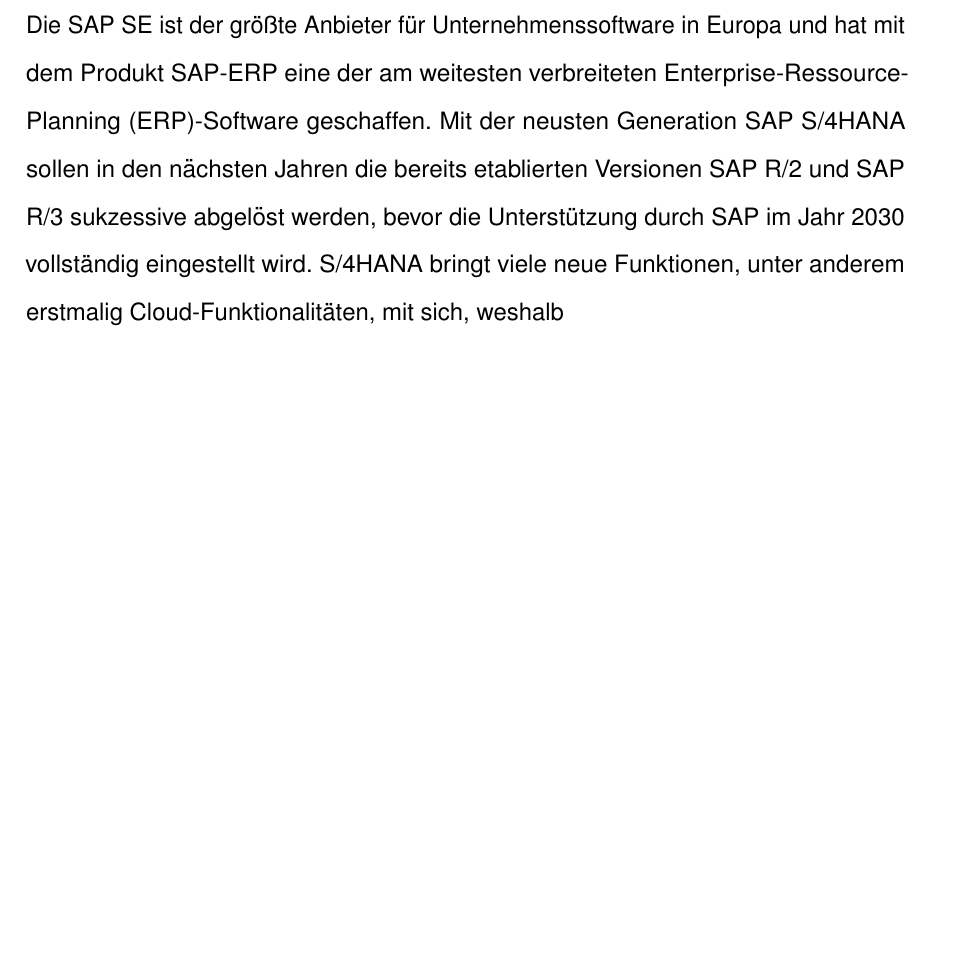
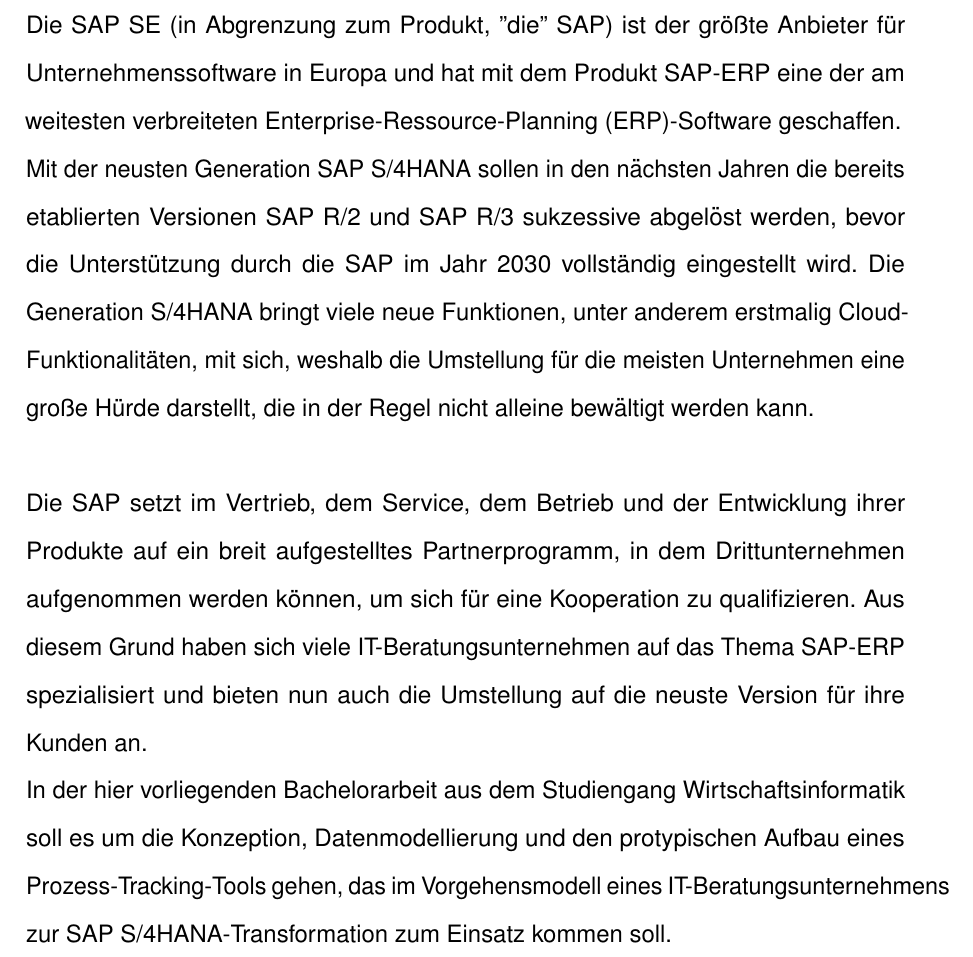
Before and after one commit to lukas1199/Bachelorarbeit, a LaTeX document (Bachelorarbeit.tex, which reads Kapitel/einleitung.tex): part of page 11 of 23 before the commit and part of page 10 of 22 after it, cut so that both start at the same text, the shorter picture padded with empty space. Compiled offline with pdfLaTeX.

Commit message:
Einleitung

```diff
--- a/Bachelorarbeit.tex
+++ b/Bachelorarbeit.tex
@@ -18,10 +18,11 @@
 
 
 \begin{document}
-\doublespacing
+
 \include{vorspann.tex}
 
-
+% Einleitung
+\doublespacing
 \include{./Kapitel/einleitung.tex}
 
 \section{Einleitung}
--- a/Kapitel/einleitung.tex
+++ b/Kapitel/einleitung.tex
@@ -1,2 +1,4 @@
 \section{Einleitung}
-Die SAP SE ist der größte Anbieter für Unternehmenssoftware in Europa und hat mit dem Produkt SAP-ERP eine der am weitesten verbreiteten Enterprise-Ressource-Planning (ERP)-Software geschaffen. Mit der neusten Generation SAP S/4HANA sollen in den nächsten Jahren die bereits etablierten Versionen SAP R/2 und SAP R/3 sukzessive abgelöst werden, bevor die Unterstützung durch SAP im Jahr 2030 vollständig eingestellt wird. S/4HANA bringt viele neue Funktionen, unter anderem erstmalig Cloud-Funktionalitäten, mit sich, weshalb
+Die SAP SE (in Abgrenzung zum Produkt, "die"\ SAP) ist der größte Anbieter für Unternehmenssoftware in Europa und hat mit dem Produkt SAP-ERP eine der am weitesten verbreiteten Enterprise-Ressource-Planning (ERP)-Software geschaffen. \\Mit der neusten Generation SAP S/4HANA sollen in den nächsten Jahren die bereits etablierten Versionen SAP R/2 und SAP R/3 sukzessive abgelöst werden, bevor die Unterstützung durch die SAP im Jahr 2030 vollständig eingestellt wird. Die Generation S/4HANA bringt viele neue Funktionen, unter anderem erstmalig Cloud-Funktionalitäten, mit sich, weshalb die Umstellung für die meisten Unternehmen eine große Hürde darstellt, die in der Regel nicht alleine bewältigt werden kann. \\\\
+Die SAP setzt im Vertrieb, dem Service, dem Betrieb und der Entwicklung ihrer Produkte auf ein breit aufgestelltes Partnerprogramm, in dem Drittunternehmen aufgenommen werden können, um sich für eine Kooperation zu qualifizieren. Aus diesem Grund haben sich viele IT-Beratungsunternehmen auf das Thema SAP-ERP spezialisiert und bieten nun auch die Umstellung auf die neuste Version für ihre Kunden an.\\
+In der hier vorliegenden Bachelorarbeit aus dem Studiengang Wirtschaftsinformatik soll es um die Konzeption, Datenmodellierung und den protypischen Aufbau eines Prozess-Tracking-Tools gehen, das im Vorgehensmodell eines IT-Beratungsunternehmens zur SAP S/4HANA-Transformation zum Einsatz kommen soll.
```
Also changed, not shown: Bachelorarbeit.pdf, 1 other file.
